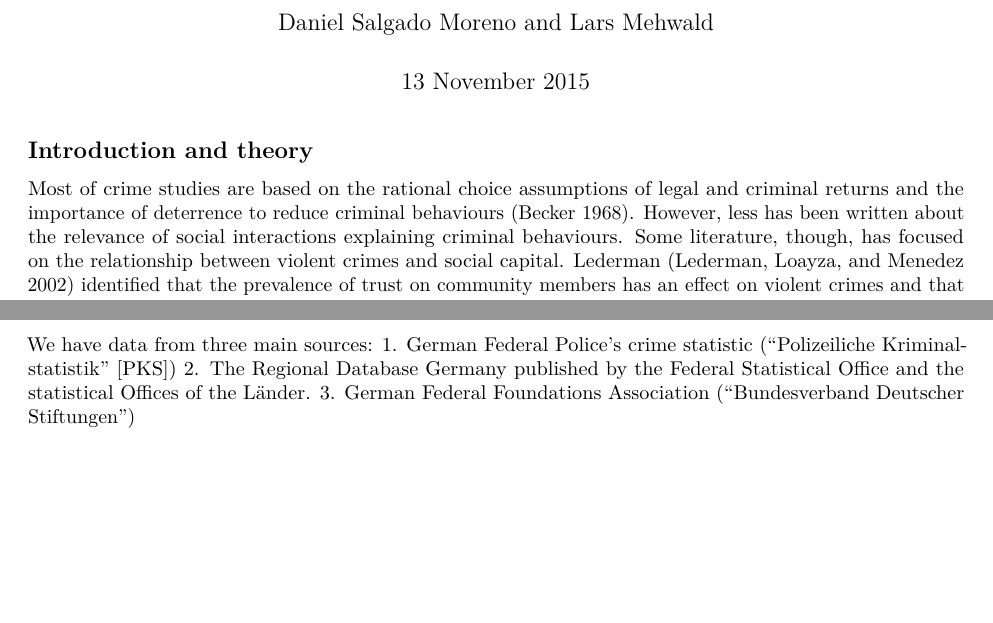
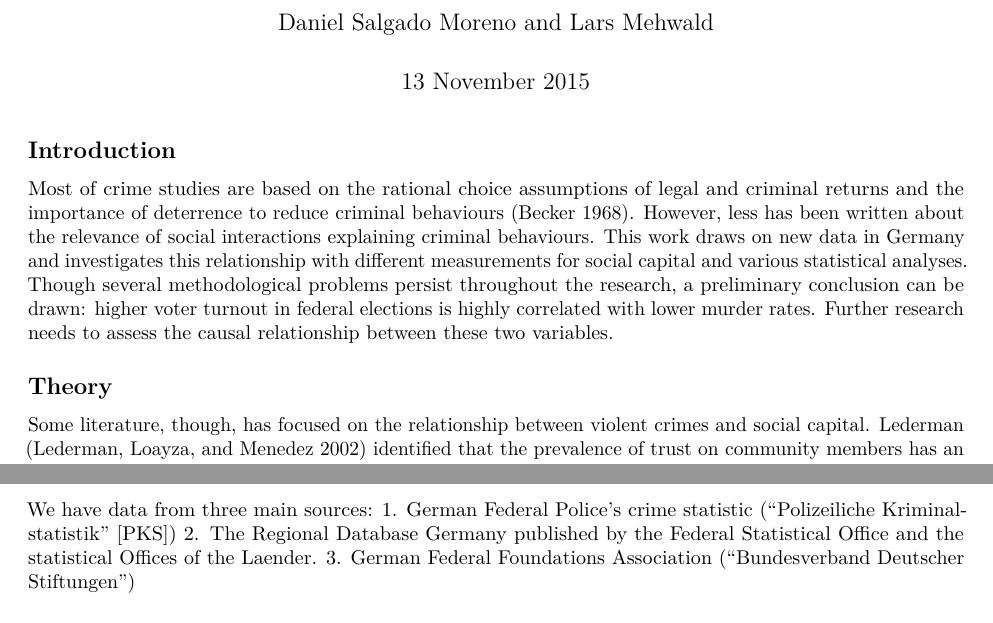
Before and after one commit to LarsMehwald/Assignment3, an R Markdown document (ResearchProposal.Rmd): two parts of pages 1 and 2 of 5 before the commit and two parts of pages 1 and 2 of 6 after it, joined at a grey line, cut so that both start at the same text, the shorter picture padded with empty space. Rendered offline with R 4.5, knitr and Pandoc, then LaTeX, with nearby package versions; some code elsewhere in the file could not run offline.

Commit message:
Proposal update

````diff
--- a/ResearchProposal.Rmd
+++ b/ResearchProposal.Rmd
@@ -12,5 +12,7 @@ bibliography:
 knitr::opts_chunk$set(echo = TRUE)
 ```
 
-## Introduction and theory
-Most of crime studies are based on the rational choice assumptions of legal and criminal returns and the importance of deterrence to reduce criminal behaviours [@becker1968]. However, less has been written about the relevance of social interactions explaining criminal behaviours. Some literature, though, has focused on the relationship between violent crimes and social capital. Lederman [@Ledermanetal2002] identified that the prevalence of trust on community members has an effect on violent crimes and that the social cohesion through participation and membership in community organisations only impact violent crime levels depending on the type of religious and social organisation engaged. Additionally, Hanslaimer [@hanslmaier2015mehr] showed that altruism has a general negative effect on violent crimes, but other indicators of social capital only proved to be related to other types of high impact crime and not to violent crime. Hence, we are interested in responding to the question: How do social networks and bonds in a given community determine the level of violent crime?
+## Introduction
+Most of crime studies are based on the rational choice assumptions of legal and criminal returns and the importance of deterrence to reduce criminal behaviours [@becker1968]. However, less has been written about the relevance of social interactions explaining criminal behaviours. This work draws on new data in Germany and investigates this relationship with different measurements for social capital and various statistical analyses. Though several methodological problems persist throughout the research, a preliminary conclusion can be drawn: higher voter turnout in federal elections is highly correlated with lower murder rates. Further research needs to assess the causal relationship between these two variables.
+
+## Theory
@@ -29,7 +32,7 @@ Most of crime studies are based on the rational choice assumptions of legal and
 ### Data sources:
 We have data from three main sources:
 1. German Federal Police's crime statistic ("Polizeiliche Kriminalstatistik" [PKS])
-2. The Regional Database Germany published by the Federal Statistical Office and the statistical Offices of the Länder.
+2. The Regional Database Germany published by the Federal Statistical Office and the statistical Offices of the Laender.
 3. German Federal Foundations Association ("Bundesverband Deutscher Stiftungen")
 
 ### Dependent Variable
````
Also changed, not shown: ResearchProposal.Rmd (5 more changed lines), 1 other file.
